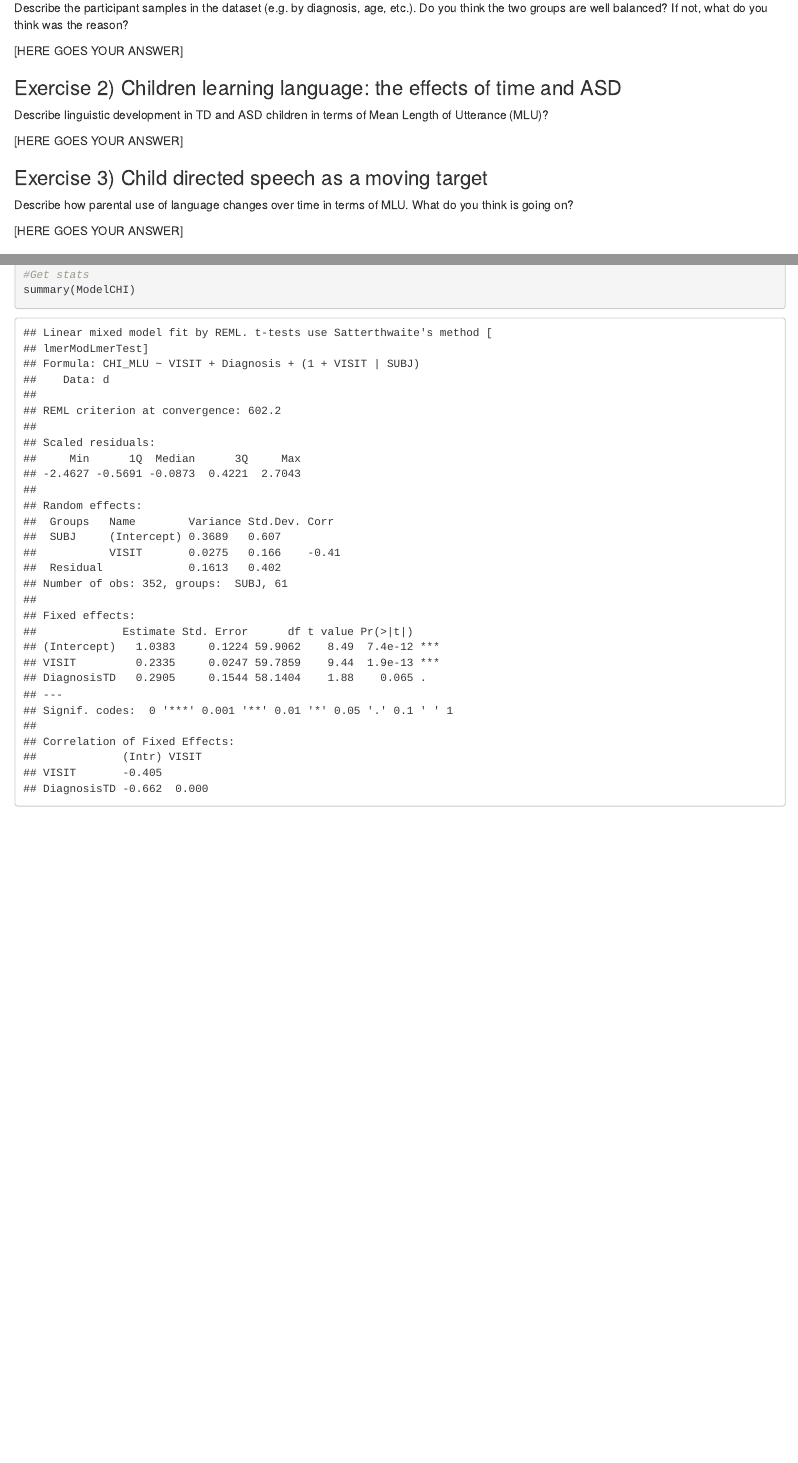
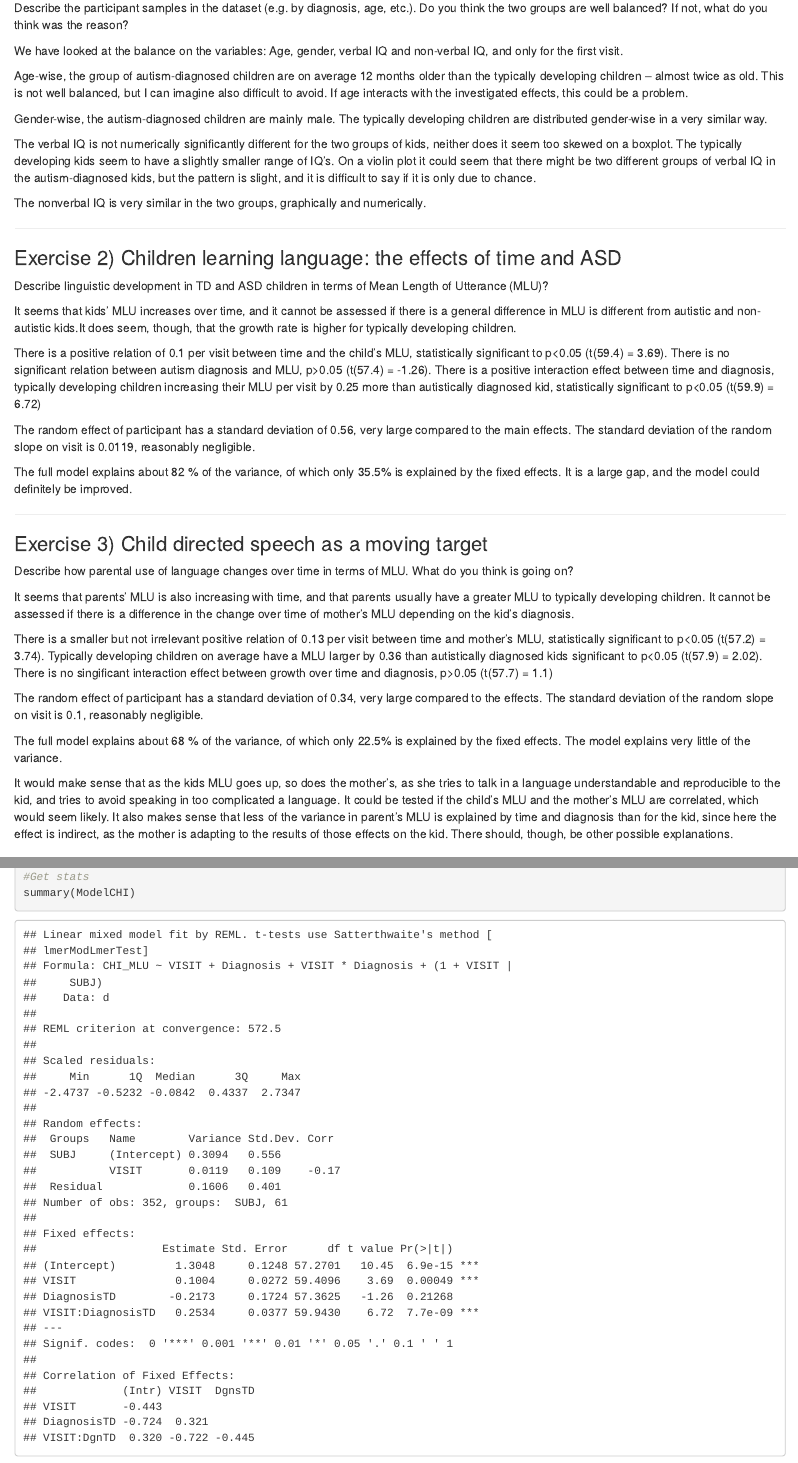
Before and after one commit to PTWaade/Assignment1, an R Markdown document (A1_P2_LangASD_trajectories.Rmd): the page in a window 1100 px wide, from 780 px down, and a second part further down, joined at a grey line. Rendered offline with R 4.5, knitr and Pandoc, with nearby package versions; some code elsewhere in the file could not run offline.

Commit message:
Wrote answers into code. Added interaction effects. Still needs to do last assignment.

```diff
--- a/A1_P2_LangASD_trajectories.Rmd
+++ b/A1_P2_LangASD_trajectories.Rmd
@@ -36,18 +36,56 @@ N.B. The following lines are a summary of the questions to be answered, the step
 
 Describe the participant samples in the dataset (e.g. by diagnosis, age, etc.). Do you think the two groups are well balanced? If not, what do you think was the reason?
 
-[HERE GOES YOUR ANSWER]
+
+
+We have looked at the balance on the variables: Age, gender, verbal IQ and non-verbal IQ, and only for the first visit.
+
+Age-wise, the group of autism-diagnosed children are on average 12 months older than the typically developing children – almost twice as old. This is not well balanced, but I can imagine also difficult to avoid. If age interacts with the investigated effects, this could be a problem.
+
+Gender-wise, the autism-diagnosed children are mainly male. The typically developing children are distributed gender-wise in a very similar way.
+
+The verbal IQ is not numerically significantly different for the two groups of kids, neither does it seem too skewed on a boxplot. The typically developing kids seem to have a slightly smaller range of IQ’s. On a violin plot it could seem that there might be two different groups of verbal IQ in the autism-diagnosed kids, but the pattern is slight, and it is difficult to say if it is only due to chance.
+
+The nonverbal IQ is very similar in the two groups, graphically and numerically.
+
+------------------------------------------------
+
 
 ### Exercise 2) Children learning language: the effects of time and ASD
 Describe linguistic development in TD and ASD children in terms of Mean Length of Utterance (MLU)?
 
+It seems that kids' MLU increases over time, and it cannot be assessed if there is a general difference in MLU is different from autistic and non-autistic kids.It does seem, though, that the growth rate is higher for typically developing children.
 
-[HERE GOES YOUR ANSWER]
+There is a positive relation of 0.1 per visit between time and the child's MLU, statistically significant to p<0.05 (t(59.4) = 3.69).
+There is no significant relation between autism diagnosis and MLU, p>0.05 (t(57.4) = -1.26).
+There is a positive interaction effect between time and diagnosis, typically developing children increasing their MLU per visit by 0.25 more than autistically diagnosed kid, statistically significant to p<0.05 (t(59.9) = 6.72)
+
+The random effect of participant has a standard deviation of 0.56, very large compared to the main effects. The standard deviation of the random slope on visit is 0.0119, reasonably negligible.
+
+The full model explains about 82 % of the variance, of which only 35.5% is explained by the fixed effects. It is a large gap, and the model could definitely be improved.
+
+
+
+---------------------------------------------------
 
 ### Exercise 3) Child directed speech as a moving target
 Describe how parental use of language changes over time in terms of MLU. What do you think is going on?
 
-[HERE GOES YOUR ANSWER]
+
+It seems that parents' MLU is also increasing with time, and that parents usually have a greater MLU to typically developing children. It cannot be assessed if there is a difference in the change over time of mother's MLU depending on the kid's diagnosis.
+
+There is a smaller but not irrelevant positive relation of 0.13 per visit between time and mother's MLU, statistically significant to p<0.05 (t(57.2) = 3.74).
+Typically developing children on average have a MLU larger by 0.36 than autistically diagnosed kids significant to p<0.05 (t(57.9) = 2.02).
+There is no singificant interaction effect between growth over time and diagnosis, p>0.05 (t(57.7) = 1.1)
+
+The random effect of participant has a standard deviation of 0.34, very large compared to the effects. The standard deviation of the random slope on visit is 0.1, reasonably negligible.
+
+The full model explains about 68 % of the variance, of which only 22.5% is explained by the fixed effects. The model explains very little of the variance.
+
+It would make sense that as the kids MLU goes up, so does the mother's, as she tries to talk in a language understandable and reproducible to the kid, and tries to avoid speaking in too complicated a language. It could be tested if the child's MLU and the mother's MLU are correlated, which would seem likely.
+It also makes sense that less of the variance in parent's MLU is explained by time and diagnosis than for the kid, since here the effect is indirect, as the mother is adapting to the results of those effects on the kid.
+There should, though, be other possible explanations.
+
 
 ### Exercise 4) Looking into "individual differences" (demographic, clinical or cognitive profiles)
 The dataset contains some additional variables characterizing the kids’ cognitive and clinical profile: ADOS (autism severity), MSEL EL (Expressive Language, that is, verbal IQ, or linguistic skills at first visit as assessed by a psychologist using Mullen Scales of Early Learning), MSEL VR (Visual Reception, used as a proxy for non verbal IQ at first visit), Age, Gender, Ethnicity. Would it make sense to add any of them to your model of linguistic trajectories? Create the best possible model (the one that best explain the data, with MLU as outcome). Next time your model will be tested on new participants, and we will proclaim a winner. Describe your strategy to select the best models (how did you choose the variables to include?) and send the code to Riccardo and Celine.
```
Also changed, not shown: A1_P2_LangASD_trajectories.Rmd (6 more changed lines).
